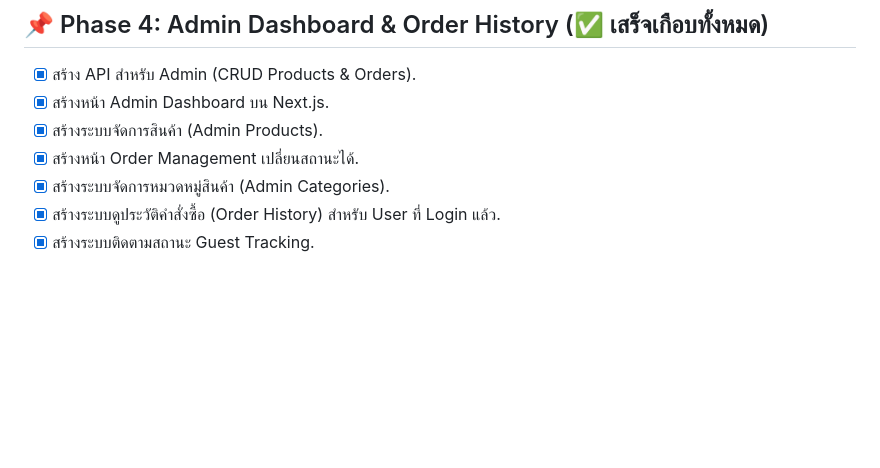
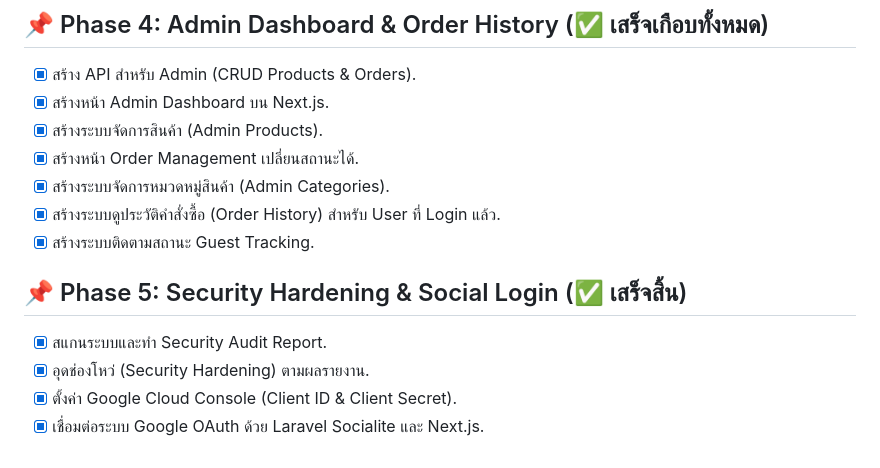
Before and after one commit to MoonKnigth/SweetTooth, a Markdown page: .claude/FLOW.md, the part around the change. Rendered like a GitHub page; blank space fills up the shorter version.

Commit message:
docs: mark Phase 5 tasks as completed

```diff
--- a/.claude/FLOW.md
+++ b/.claude/FLOW.md
@@ -94,3 +94,9 @@ flowchart TD
 - [x] สร้างระบบจัดการหมวดหมู่สินค้า (Admin Categories).
 - [x] สร้างระบบดูประวัติคำสั่งซื้อ (Order History) สำหรับ User ที่ Login แล้ว.
 - [x] สร้างระบบติดตามสถานะ Guest Tracking.
+
+## 📌 Phase 5: Security Hardening & Social Login (✅ เสร็จสิ้น)
+- [x] สแกนระบบและทำ Security Audit Report.
+- [x] อุดช่องโหว่ (Security Hardening) ตามผลรายงาน.
+- [x] ตั้งค่า Google Cloud Console (Client ID & Client Secret).
+- [x] เชื่อมต่อระบบ Google OAuth ด้วย Laravel Socialite และ Next.js.
```
